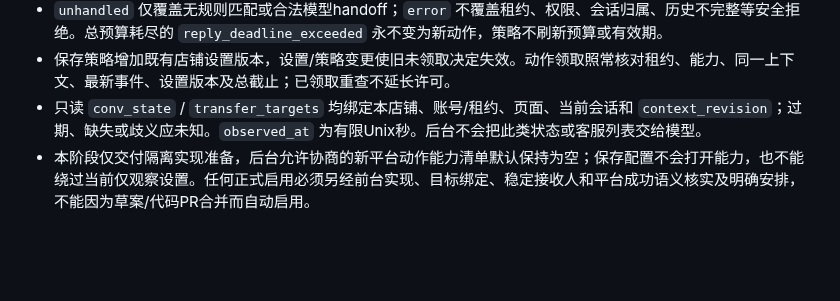
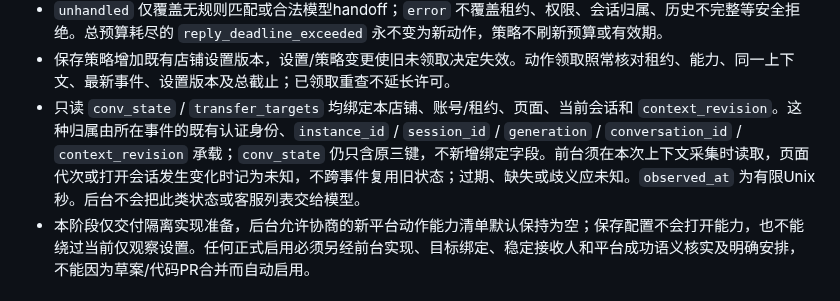
Before and after one commit to lijiefeng11-wq/claw-next, a Markdown page: contracts/protocol.md, the part around the change. Drawn GitHub-style; blank space fills up the shorter version.

Commit message:
明确会话状态沿用事件归属字段

```diff
--- a/contracts/protocol.md
+++ b/contracts/protocol.md
@@ -446,7 +446,7 @@ status 只能 sent/not_sent/unknown。sent 必须具有平台明确成功回执
 - 每条规则可用 `handling` 携带同一策略，代替原 `reply` / `send`，二者不得混用；旧文字/商品内容规则保持原约定。混合方式的模型只能选择提供的规则ID，由后台根据已保存策略解析动作；不得由模型自由产生颜色、接收人或新动作。
 - `unhandled` 仅覆盖无规则匹配或合法模型handoff；`error` 不覆盖租约、权限、会话归属、历史不完整等安全拒绝。总预算耗尽的 `reply_deadline_exceeded` 永不变为新动作，策略不刷新预算或有效期。
 - 保存策略增加既有店铺设置版本，设置/策略变更使旧未领取决定失效。动作领取照常核对租约、能力、同一上下文、最新事件、设置版本及总截止；已领取重查不延长许可。
-- 只读 `conv_state` / `transfer_targets` 均绑定本店铺、账号/租约、页面、当前会话和 `context_revision`；过期、缺失或歧义应未知。`observed_at` 为有限Unix秒。后台不会把此类状态或客服列表交给模型。
+- 只读 `conv_state` / `transfer_targets` 均绑定本店铺、账号/租约、页面、当前会话和 `context_revision`。这种归属由所在事件的既有认证身份、`instance_id` / `session_id` / `generation` / `conversation_id` / `context_revision` 承载；`conv_state` 仍只含原三键，不新增绑定字段。前台须在本次上下文采集时读取，页面代次或打开会话发生变化时记为未知，不跨事件复用旧状态；过期、缺失或歧义应未知。`observed_at` 为有限Unix秒。后台不会把此类状态或客服列表交给模型。
 - 本阶段仅交付隔离实现准备，后台允许协商的新平台动作能力清单默认保持为空；保存配置不会打开能力，也不能绕过当前仅观察设置。任何正式启用必须另经前台实现、目标绑定、稳定接收人和平台成功语义核实及明确安排，不能因为草案/代码PR合并而自动启用。
 
 ## unknown 人工核查（1.0 补充）
```
